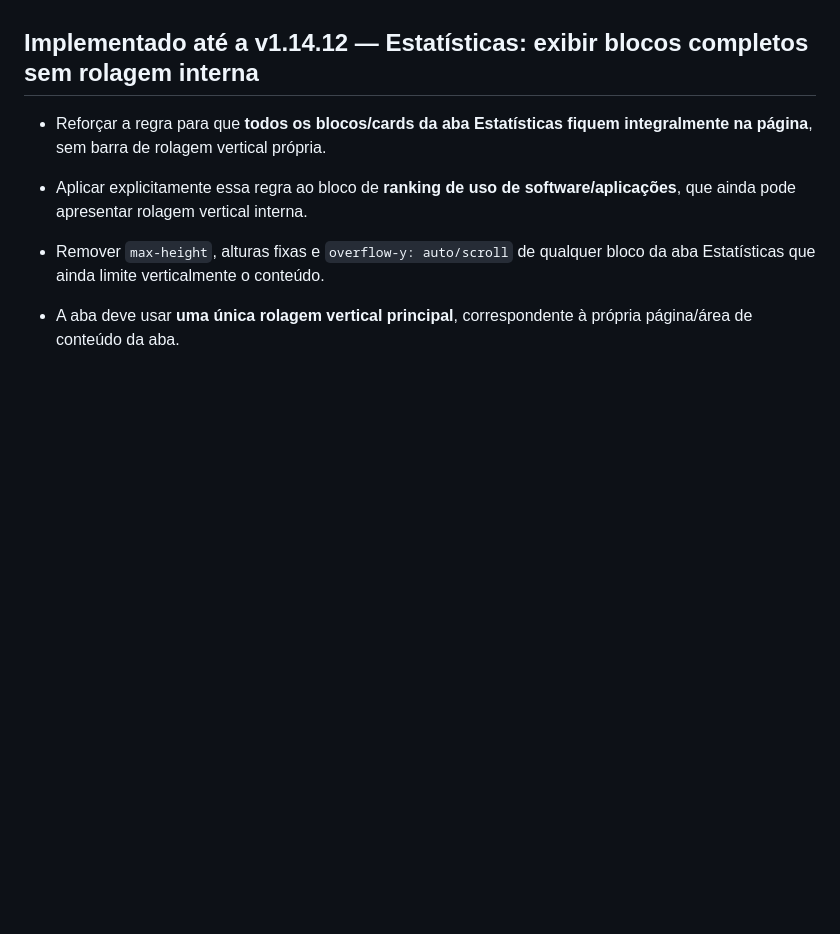
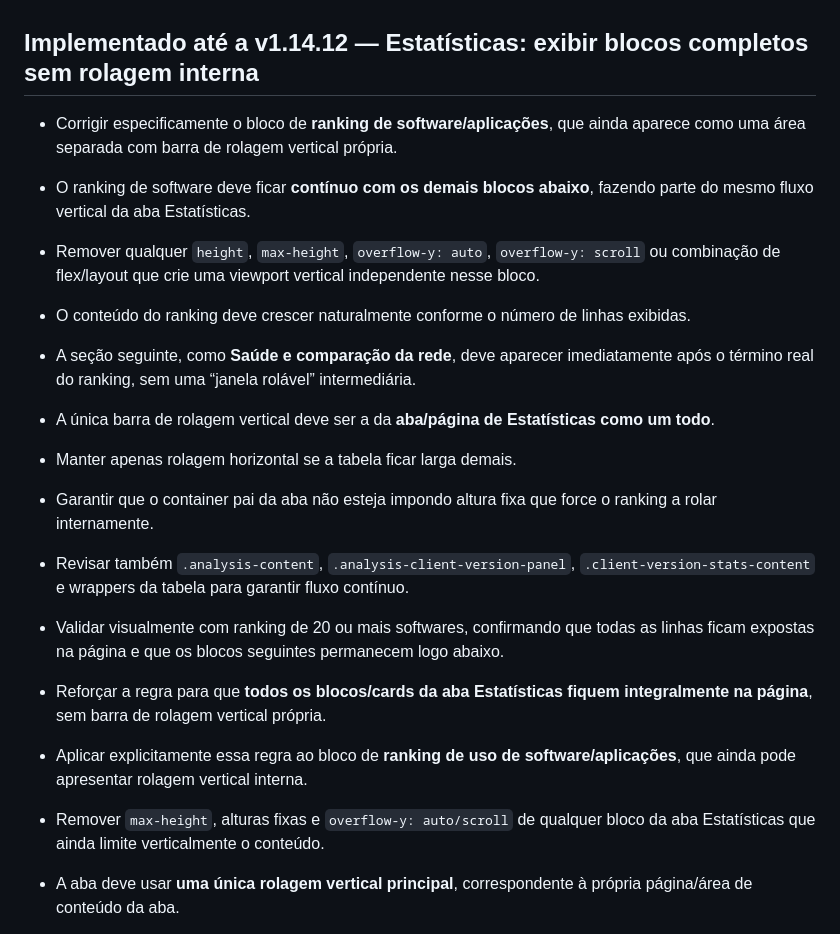
Before and after one commit to alexpmr/PT2VHF-APRS-Client, a Markdown page: BACKLOG.md, the part around the change. Drawn GitHub-style; blank space fills up the shorter version.

Commit message:
backlog: keep software ranking continuous with statistics page

```diff
--- a/BACKLOG.md
+++ b/BACKLOG.md
@@ -105,6 +105,18 @@
 - Criar testes para ranking por distância direta entre as estações extremas, cálculo da distância total da rota como dado complementar, múltiplos hops, múltiplas rotas do mesmo par, deduplicação de sentido inverso, exclusão de Internet/APRS-IS e filtro por período.
 
 ## Implementado até a v1.14.12 — Estatísticas: exibir blocos completos sem rolagem interna
+
+- Corrigir especificamente o bloco de **ranking de software/aplicações**, que ainda aparece como uma área separada com barra de rolagem vertical própria.
+- O ranking de software deve ficar **contínuo com os demais blocos abaixo**, fazendo parte do mesmo fluxo vertical da aba Estatísticas.
+- Remover qualquer `height`, `max-height`, `overflow-y: auto`, `overflow-y: scroll` ou combinação de flex/layout que crie uma viewport vertical independente nesse bloco.
+- O conteúdo do ranking deve crescer naturalmente conforme o número de linhas exibidas.
+- A seção seguinte, como **Saúde e comparação da rede**, deve aparecer imediatamente após o término real do ranking, sem uma “janela rolável” intermediária.
+- A única barra de rolagem vertical deve ser a da **aba/página de Estatísticas como um todo**.
+- Manter apenas rolagem horizontal se a tabela ficar larga demais.
+- Garantir que o container pai da aba não esteja impondo altura fixa que force o ranking a rolar internamente.
+- Revisar também `.analysis-content`, `.analysis-client-version-panel`, `.client-version-stats-content` e wrappers da tabela para garantir fluxo contínuo.
+- Validar visualmente com ranking de 20 ou mais softwares, confirmando que todas as linhas ficam expostas na página e que os blocos seguintes permanecem logo abaixo.
+
 
 - Reforçar a regra para que **todos os blocos/cards da aba Estatísticas fiquem integralmente na página**, sem barra de rolagem vertical própria.
 - Aplicar explicitamente essa regra ao bloco de **ranking de uso de software/aplicações**, que ainda pode apresentar rolagem vertical interna.
```
